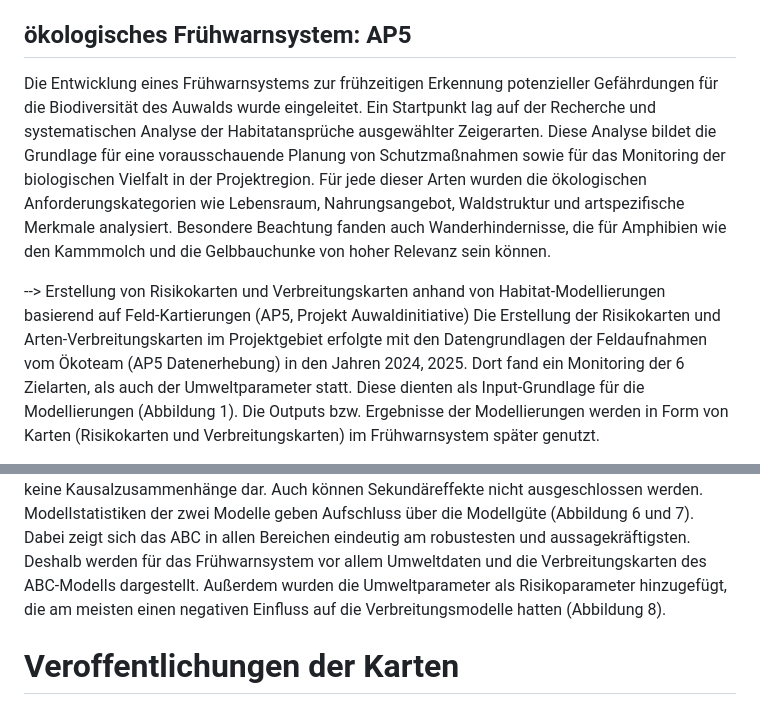
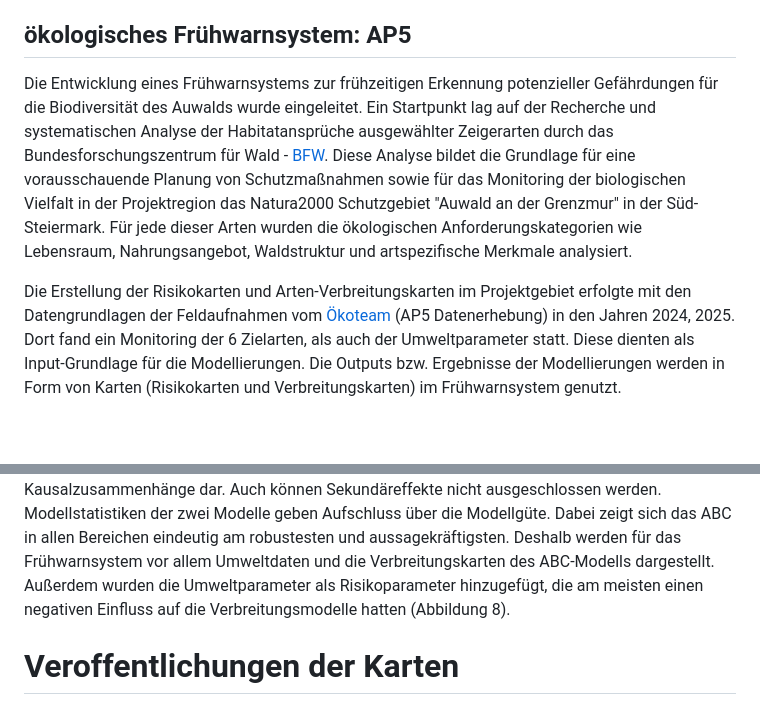
Before and after one commit to hoffjohanna/auwald_grenzmur_modelle, a Markdown page: README.md, 2 parts joined by grey strips. Drawn GitHub-style; blank space fills up the shorter version.

Commit message:
Update README.md
Anpassung der Projektbeschreibung

```diff
--- a/README.md
+++ b/README.md
@@ -12,9 +12,8 @@ Alpenkammmolch - Triturus carnifex
 Gelbbauch-unke - Bombina variegata
 
 ## ökologisches Frühwarnsystem: AP5
-Die Entwicklung eines Frühwarnsystems zur frühzeitigen Erkennung potenzieller Gefährdungen für die Biodiversität des Auwalds wurde eingeleitet. Ein Startpunkt lag auf der Recherche und systematischen Analyse der Habitatansprüche ausgewählter Zeigerarten. Diese Analyse bildet die Grundlage für eine vorausschauende Planung von Schutzmaßnahmen sowie für das Monitoring der biologischen Vielfalt in der Projektregion. Für jede dieser Arten wurden die ökologischen Anforderungskategorien wie Lebensraum, Nahrungsangebot, Waldstruktur und artspezifische Merkmale analysiert. Besondere Beachtung fanden auch Wanderhindernisse, die für Amphibien wie den Kammmolch und die Gelbbauchunke von hoher Relevanz sein können.
+Die Entwicklung eines Frühwarnsystems zur frühzeitigen Erkennung potenzieller Gefährdungen für die Biodiversität des Auwalds wurde eingeleitet. Ein Startpunkt lag auf der Recherche und systematischen Analyse der Habitatansprüche ausgewählter Zeigerarten durch das Bundesforschungszentrum für Wald - [BFW](https://www.bfw.gv.at/). Diese Analyse bildet die Grundlage für eine vorausschauende Planung von Schutzmaßnahmen sowie für das Monitoring der biologischen Vielfalt in der Projektregion das Natura2000 Schutzgebiet "Auwald an der Grenzmur" in der Süd-Steiermark. Für jede dieser Arten wurden die ökologischen Anforderungskategorien wie Lebensraum, Nahrungsangebot, Waldstruktur und artspezifische Merkmale analysiert.
 
---> Erstellung von Risikokarten und Verbreitungskarten anhand von Habitat-Modellierungen basierend auf Feld-Kartierungen (AP5, Projekt Auwaldinitiative)
-Die Erstellung der Risikokarten und Arten-Verbreitungskarten im Projektgebiet erfolgte mit den Datengrundlagen der Feldaufnahmen vom Ökoteam (AP5 Datenerhebung) in den Jahren 2024, 2025. Dort fand ein Monitoring der 6 Zielarten, als auch der Umweltparameter statt. Diese dienten als Input-Grundlage für die Modellierungen (Abbildung 1). Die Outputs bzw. Ergebnisse der Modellierungen werden in Form von Karten (Risikokarten und Verbreitungskarten) im Frühwarnsystem später genutzt.
+Die Erstellung der Risikokarten und Arten-Verbreitungskarten im Projektgebiet erfolgte mit den Datengrundlagen der Feldaufnahmen vom [Ökoteam](https://www.oekoteam.at/de/) (AP5 Datenerhebung) in den Jahren 2024, 2025. Dort fand ein Monitoring der 6 Zielarten, als auch der Umweltparameter statt. Diese dienten als Input-Grundlage für die Modellierungen. Die Outputs bzw. Ergebnisse der Modellierungen werden in Form von Karten (Risikokarten und Verbreitungskarten) im Frühwarnsystem genutzt.
 
 Modellierungen wurde durchgeführt, um folgende Fragen zu beantworten:
@@ -58,5 +62,5 @@ Zur Interpretation der Modelle erstellten wir Partielle Abhängigkeitsdiagramme
 Diese Ergebnisse sind jedoch mit Vorsicht zu genießen und stellen lediglich Korrelationen, keine Kausalzusammenhänge dar. Auch können Sekundäreffekte nicht ausgeschlossen werden.
-Modellstatistiken der zwei Modelle geben Aufschluss über die Modellgüte (Abbildung 6 und 7). Dabei zeigt sich das ABC in allen Bereichen eindeutig am robustesten und aussagekräftigsten. Deshalb werden für das Frühwarnsystem vor allem Umweltdaten und die Verbreitungskarten des ABC-Modells dargestellt. Außerdem wurden die Umweltparameter als Risikoparameter hinzugefügt, die am meisten einen negativen Einfluss auf die Verbreitungsmodelle hatten (Abbildung 8).
+Modellstatistiken der zwei Modelle geben Aufschluss über die Modellgüte. Dabei zeigt sich das ABC in allen Bereichen eindeutig am robustesten und aussagekräftigsten. Deshalb werden für das Frühwarnsystem vor allem Umweltdaten und die Verbreitungskarten des ABC-Modells dargestellt. Außerdem wurden die Umweltparameter als Risikoparameter hinzugefügt, die am meisten einen negativen Einfluss auf die Verbreitungsmodelle hatten (Abbildung 8).
 
 
 
```
Also changed, not shown: other parts of README.md (+15 -10 lines).
